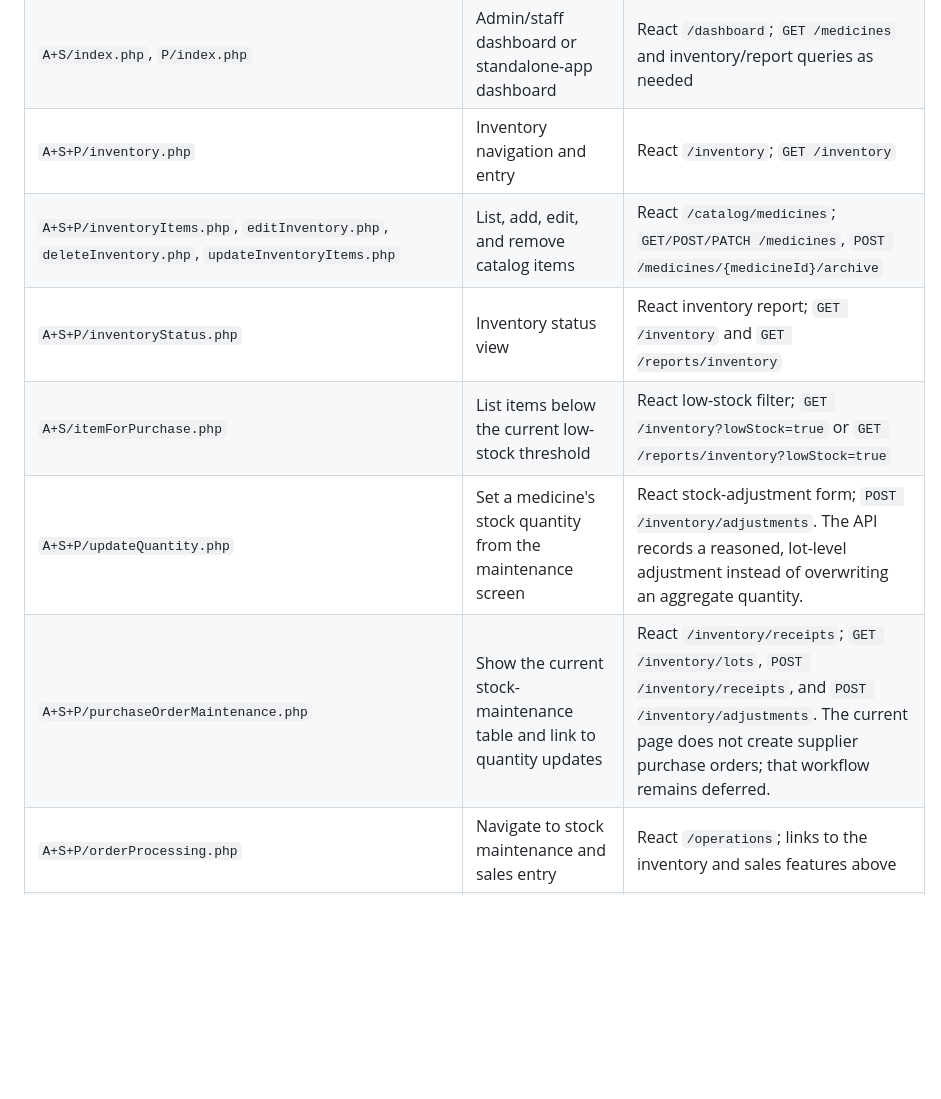
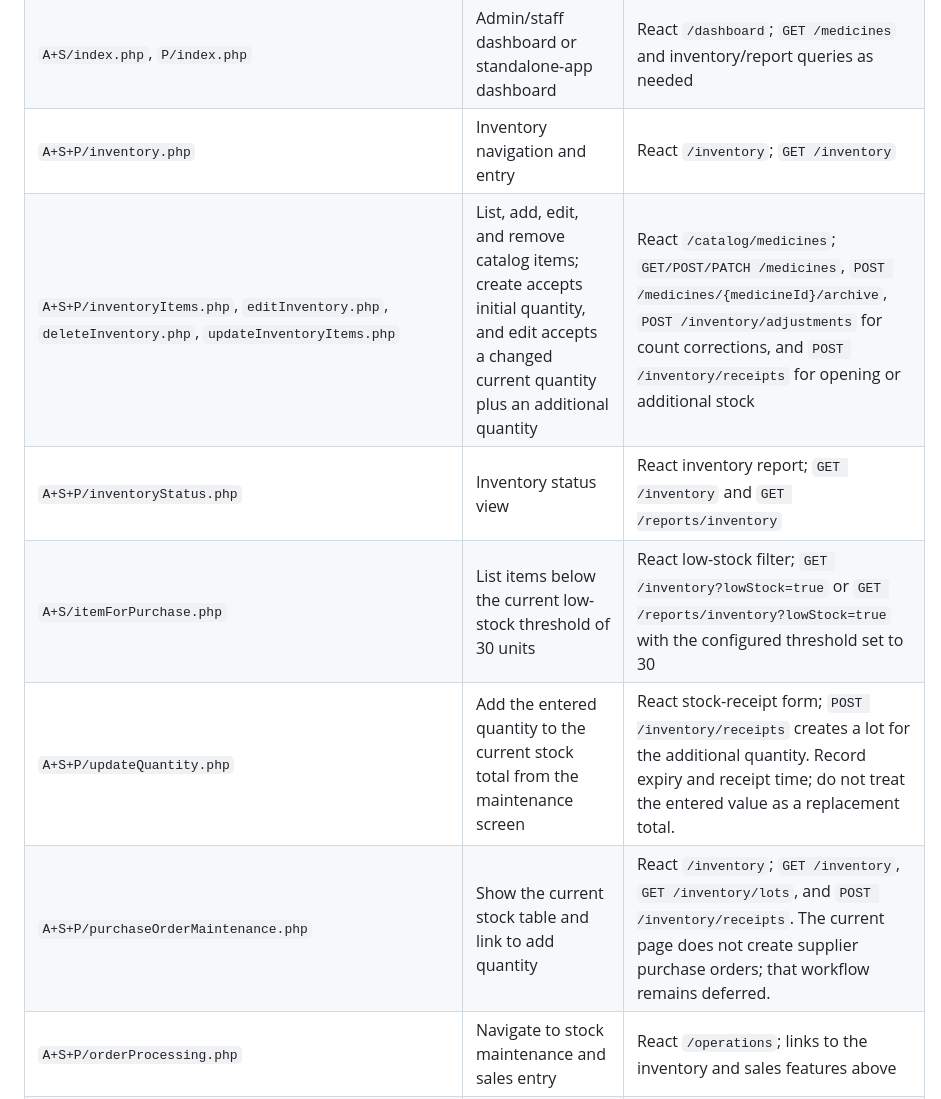
Before and after one commit to Thalanas110/MyLightDrugstore, a Markdown page: API-DOCS.md, the part around the change. Drawn GitHub-style; blank space fills up the shorter version.

```diff
--- a/API-DOCS.md
+++ b/API-DOCS.md
@@ -337,11 +337,11 @@ Use these path prefixes in the table: `M/` = `MyLightDrugstore/`, `A/` = `M/admi
 | `M/index.php`, `M/logout.php` | Enter the MyLightDrugstore app, authenticate, and log out | React `/login`; `GET /auth/csrf`, `POST /auth/login`, `POST /auth/logout`, `GET /auth/me` |
 | `A+S/index.php`, `P/index.php` | Admin/staff dashboard or standalone-app dashboard | React `/dashboard`; `GET /medicines` and inventory/report queries as needed |
 | `A+S+P/inventory.php` | Inventory navigation and entry | React `/inventory`; `GET /inventory` |
-| `A+S+P/inventoryItems.php`, `editInventory.php`, `deleteInventory.php`, `updateInventoryItems.php` | List, add, edit, and remove catalog items | React `/catalog/medicines`; `GET/POST/PATCH /medicines`, `POST /medicines/{medicineId}/archive` |
+| `A+S+P/inventoryItems.php`, `editInventory.php`, `deleteInventory.php`, `updateInventoryItems.php` | List, add, edit, and remove catalog items; create accepts initial quantity, and edit accepts a changed current quantity plus an additional quantity | React `/catalog/medicines`; `GET/POST/PATCH /medicines`, `POST /medicines/{medicineId}/archive`, `POST /inventory/adjustments` for count corrections, and `POST /inventory/receipts` for opening or additional stock |
 | `A+S+P/inventoryStatus.php` | Inventory status view | React inventory report; `GET /inventory` and `GET /reports/inventory` |
-| `A+S/itemForPurchase.php` | List items below the current low-stock threshold | React low-stock filter; `GET /inventory?lowStock=true` or `GET /reports/inventory?lowStock=true` |
-| `A+S+P/updateQuantity.php` | Set a medicine's stock quantity from the maintenance screen | React stock-adjustment form; `POST /inventory/adjustments`. The API records a reasoned, lot-level adjustment instead of overwriting an aggregate quantity. |
-| `A+S+P/purchaseOrderMaintenance.php` | Show the current stock-maintenance table and link to quantity updates | React `/inventory/receipts`; `GET /inventory/lots`, `POST /inventory/receipts`, and `POST /inventory/adjustments`. The current page does not create supplier purchase orders; that workflow remains deferred. |
+| `A+S/itemForPurchase.php` | List items below the current low-stock threshold of 30 units | React low-stock filter; `GET /inventory?lowStock=true` or `GET /reports/inventory?lowStock=true` with the configured threshold set to 30 |
+| `A+S+P/updateQuantity.php` | Add the entered quantity to the current stock total from the maintenance screen | React stock-receipt form; `POST /inventory/receipts` creates a lot for the additional quantity. Record expiry and receipt time; do not treat the entered value as a replacement total. |
+| `A+S+P/purchaseOrderMaintenance.php` | Show the current stock table and link to add quantity | React `/inventory`; `GET /inventory`, `GET /inventory/lots`, and `POST /inventory/receipts`. The current page does not create supplier purchase orders; that workflow remains deferred. |
 | `A+S+P/orderProcessing.php` | Navigate to stock maintenance and sales entry | React `/operations`; links to the inventory and sales features above |
 | `A+S+P/salesOrderEntry.php`, `popUpSalesOrderEntry.php` | Find a medicine and add a requested quantity to an order | React sale-entry form and medicine picker; `GET /medicines`, `POST /sales`, `POST /sales/{saleId}/items` |
 | `A+S+P/cart.php` | Read the unpaid order/cart | React `/sales/cart`; `GET /sales?paymentStatus=unpaid` |
```
Also changed, not shown: system-prompt.md (added, +291 -0 lines).
